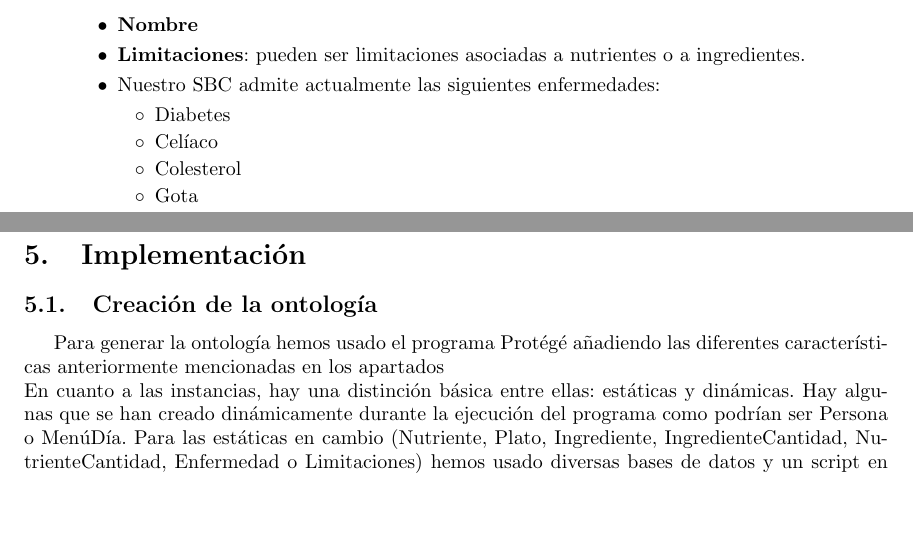
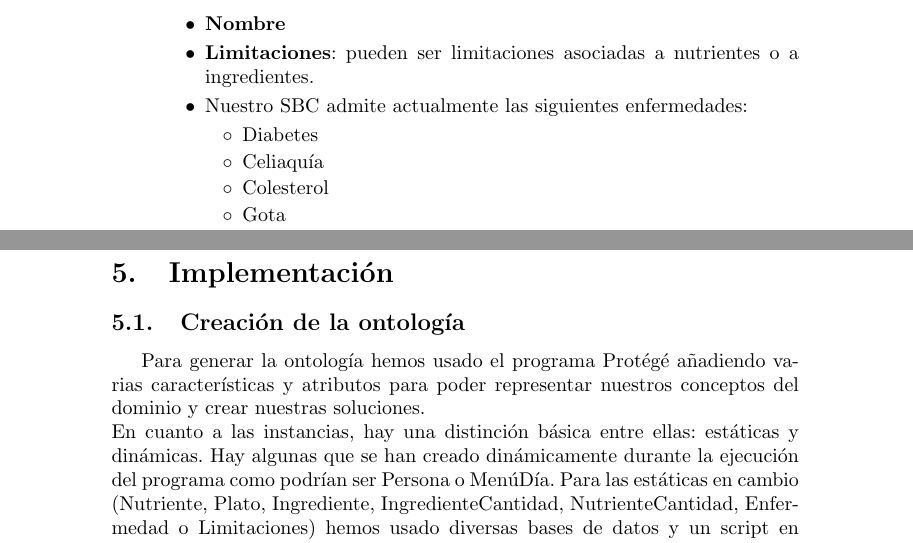
Before and after one commit to Rovi98/SBC-menu-IA, a LaTeX document (Deliverable.tex): two parts of pages 6 and 13 of 14 before the commit and two parts of pages 7 and 15 of 17 after it, joined at a grey line, cut so that both start at the same text, the shorter picture padded with empty space. Compiled offline with pdfLaTeX.

Commit message:
Update Deliverable.tex

```diff
--- a/Deliverable.tex
+++ b/Deliverable.tex
@@ -8,7 +8,7 @@
 \author{Carlos Bergillos, Roger Vilaseca, Adrià Cabeza}
 \title{Creación de dietas para ancianos: \\ sistemas Basados en el conocimiento \\
 	\large IA FIB @ UPC}
-\usepackage[margin=1.25in]{geometry}
+%\usepackage[margin=1.25in]{geometry}
 \usepackage{listings}
 \lstset{
 	    basicstyle=\ttfamily,
@@ -157,7 +158,7 @@ En este apartado describiremos todos los conceptos del dominio.
 	\item Nuestro SBC admite actualmente las siguientes enfermedades:
 		\begin{itemize}
 		\item Diabetes
-		\item Celíaco
+		\item Celiaquía
 		\item Colesterol
 		\item Gota
 		\item Hipertension
@@ -431,7 +433,7 @@ La adaptación esta formada por los módulos AAAAAAA.
 \section{Implementación}
 
 \subsection{Creación de la ontología}
-Para generar la ontología hemos usado el programa Protégé añadiendo las diferentes características anteriormente mencionadas en los apartados% \ref{ontologia_apartado}
+Para generar la ontología hemos usado el programa Protégé añadiendo varias características y atributos para poder representar nuestros conceptos del dominio y crear nuestras soluciones.
 \\
 En cuanto a las instancias, hay una distinción básica entre ellas: estáticas y dinámicas. Hay algunas que se han creado dinámicamente durante la ejecución del programa como podrían ser Persona o MenúDía. Para las estáticas en cambio (Nutriente, Plato, Ingrediente, IngredienteCantidad, NutrienteCantidad, Enfermedad o Limitaciones) hemos usado diversas bases de datos y un script en python para crearlas a priori y tener los archivos .pins necesarios.
 \subsection{Módulos}
```
Also changed, not shown: Deliverable.tex (3 more changed lines).
